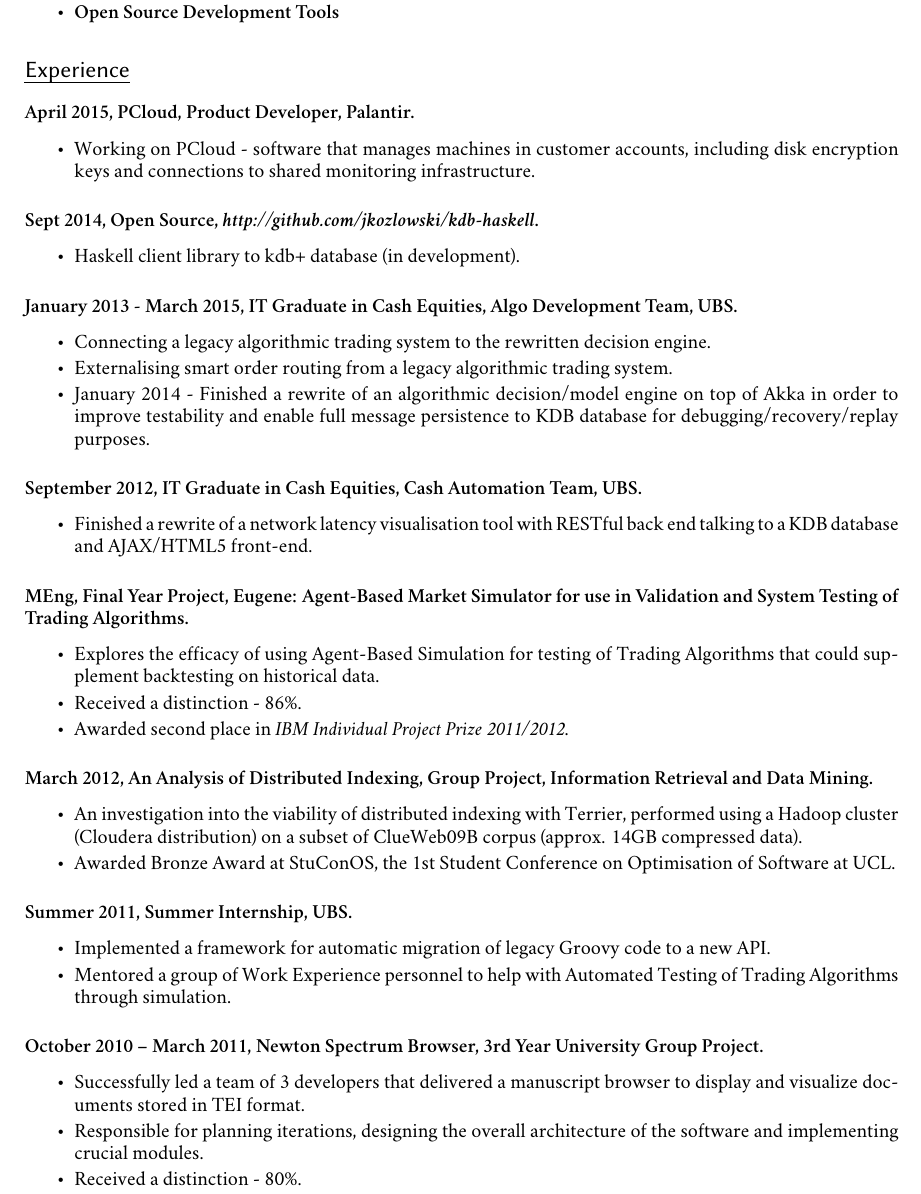
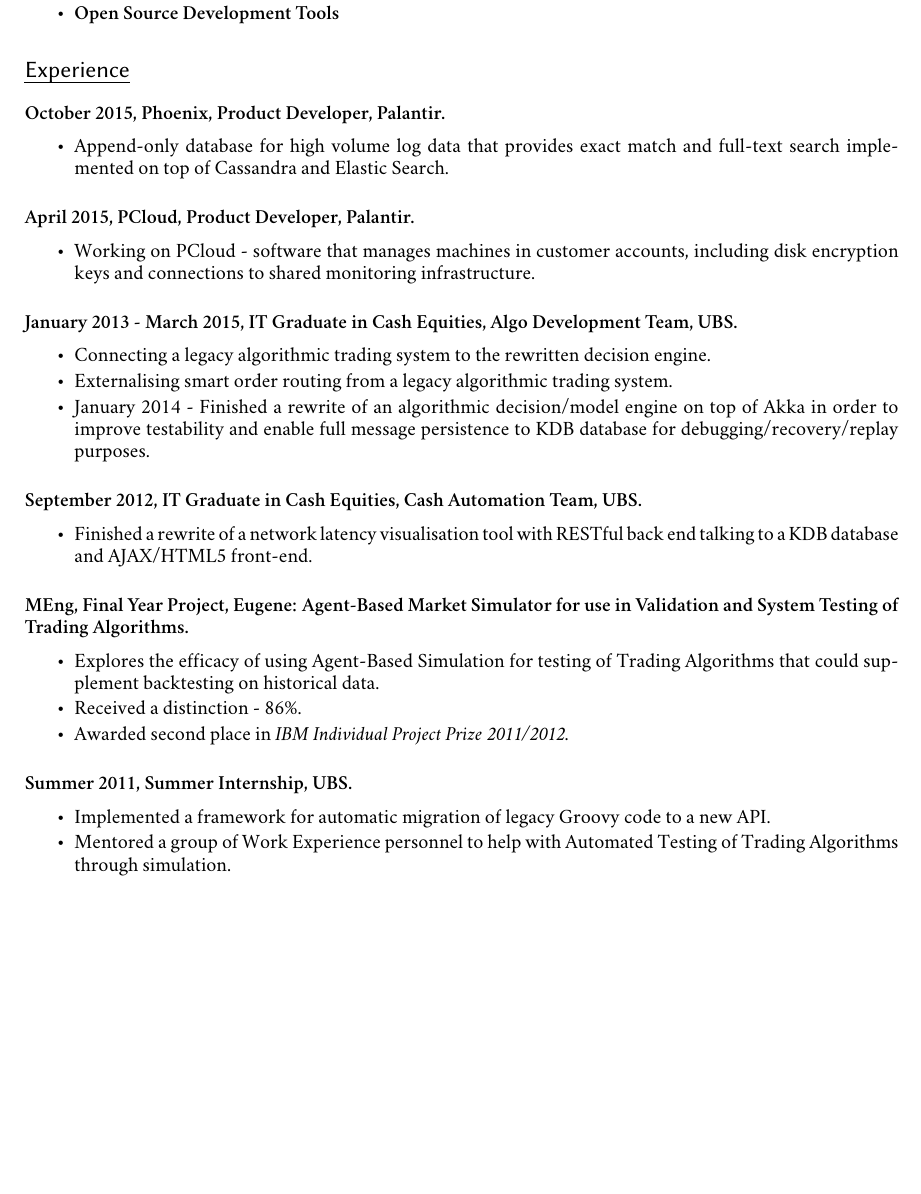
Before and after one commit to jkozlowski/jkozlowski.github.com, a LaTeX CV (cv.tex): part of page 1 of 2 before the commit and part of the page after it, cut so that both start at the same text, the shorter picture padded with empty space. Compiled offline with XeLaTeX; a missing font is replaced by an installed copy or a similar font.

Commit message:
Removed a bunch of stuff and added Phoenix.

```diff
--- a/cv.tex
+++ b/cv.tex
@@ -57,15 +57,20 @@
 
 \section*{Experience}
 
+\paragraph{October 2015, Phoenix, Product Developer, Palantir.}
+\begin{itemize}
+\item Append-only database for high volume log data that provides exact match and full-text search implemented on top of Cassandra and Elastic Search.
+\end{itemize}
+
 \paragraph{April 2015, PCloud, Product Developer, Palantir.}
 \begin{itemize}
 \item Working on PCloud - software that manages machines in customer accounts, including disk encryption keys and connections to shared monitoring infrastructure.
 \end{itemize}
 
-\paragraph{Sept 2014, Open Source,  \textit{http://github.com/jkozlowski/kdb-haskell}.}
-\begin{itemize}
-\item Haskell client library to kdb+ database (in development).
-\end{itemize}
+%\paragraph{Sept 2014, Open Source,  \textit{http://github.com/jkozlowski/kdb-haskell}.}
+%\begin{itemize}
+%\item Haskell client library to kdb+ database (in development).
+%\end{itemize}
 
 \paragraph{January 2013 - March 2015, IT Graduate in Cash Equities, Algo Development Team, UBS.}
 \begin{itemize}
@@ -87,11 +92,11 @@
 \item Awarded second place in \textit{IBM Individual Project Prize 2011/2012}.
 \end{itemize}
 
-\paragraph{March 2012, An Analysis of Distributed Indexing, Group Project, Information Retrieval and Data Mining.}
-\begin{itemize}
-\item An investigation into the viability of distributed indexing with Terrier, performed using a Hadoop cluster (Cloudera distribution) on a subset of ClueWeb09B corpus (approx. 14GB compressed data).
-\item Awarded Bronze Award at StuConOS, the 1st Student Conference on Optimisation of Software at UCL.
-\end{itemize}
+%\paragraph{March 2012, An Analysis of Distributed Indexing, Group Project, Information Retrieval and Data Mining.}
+%\begin{itemize}
+%\item An investigation into the viability of distributed indexing with Terrier, performed using a Hadoop cluster (Cloudera distribution) on a subset of ClueWeb09B corpus (approx. 14GB compressed data).
+%\item Awarded Bronze Award at StuConOS, the 1st Student Conference on Optimisation of Software at UCL.
+%\end{itemize}
 
 \paragraph{Summer 2011, Summer Internship, UBS.}
 \begin{itemize}
@@ -99,12 +104,12 @@
 \item Mentored a group of Work Experience personnel to help with Automated Testing of Trading Algorithms through simulation.
 \end{itemize}
 
-\paragraph{October 2010 – March 2011, Newton Spectrum Browser, 3rd Year University Group Project.}
-\begin{itemize}
-\item Successfully led a team of 3 developers that delivered a manuscript browser to display and visualize documents stored in TEI format.
-\item Responsible for planning iterations, designing the overall architecture of the software and implementing crucial modules.
-\item Received a distinction - 80\%.
-\end{itemize}
+%\paragraph{October 2010 – March 2011, Newton Spectrum Browser, 3rd Year University Group Project.}
+%\begin{itemize}
+%\item Successfully led a team of 3 developers that delivered a manuscript browser to display and visualize documents stored in TEI format.
+%\item Responsible for planning iterations, designing the overall architecture of the software and implementing crucial modules.
+%\item Received a distinction - 80\%.
+%\end{itemize}
 
 %\paragraph{Summer 2010 – 15 week Internship, CiteSeeing – citeseeing.com, Ingemar Cox, University College London.}
 %\begin{itemize}
```
Also changed, not shown: cv.pdf, cv.tex (2 more changed lines).
